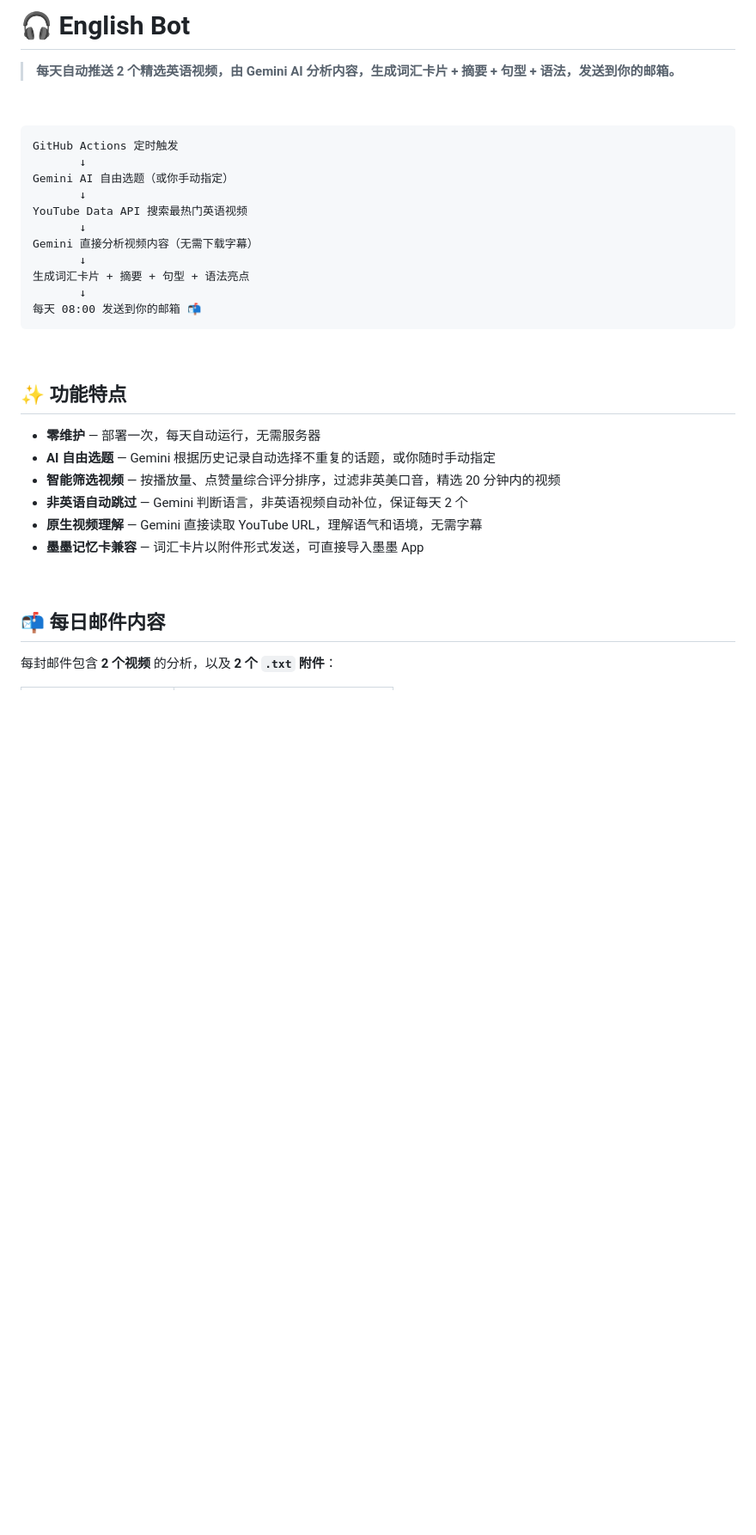
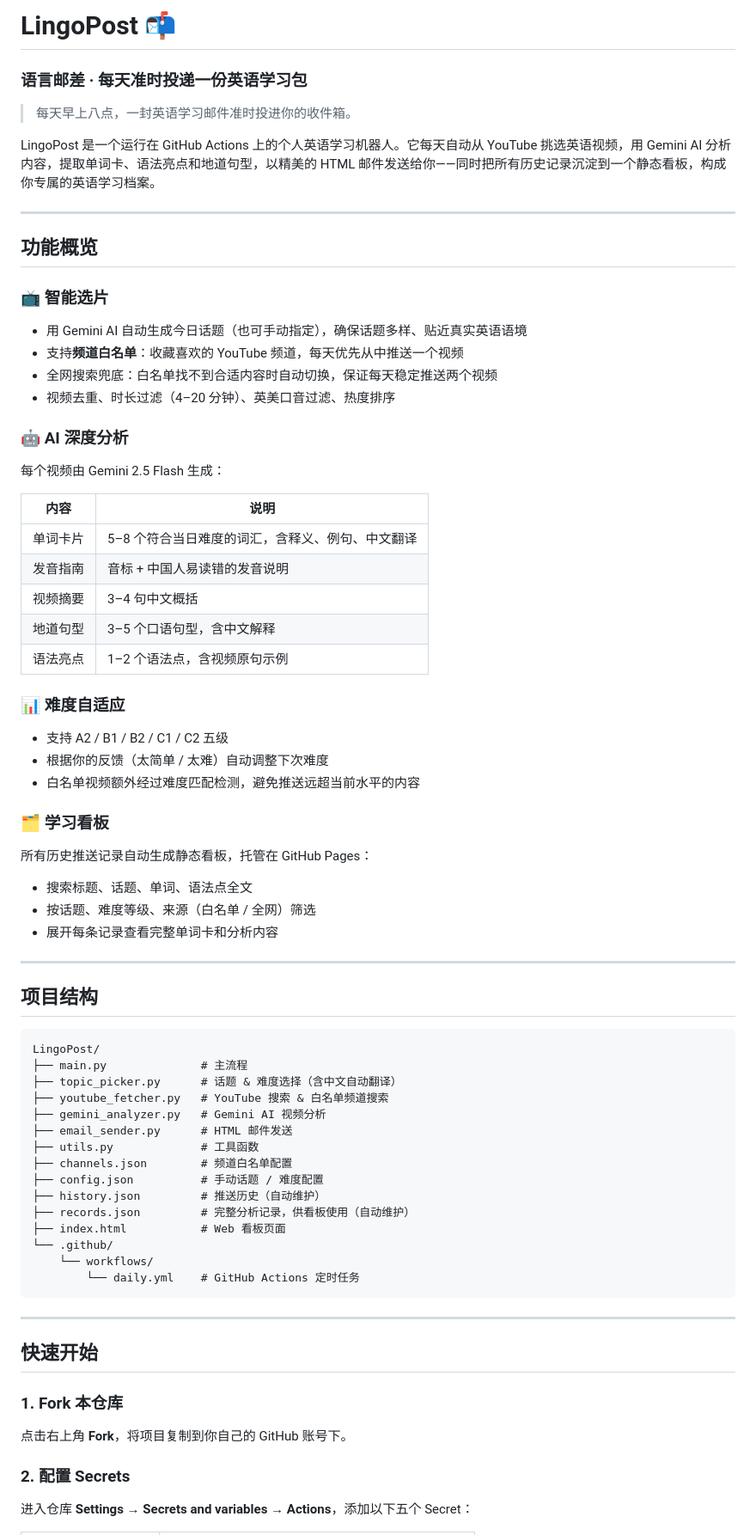
Before and after one commit to Alan-stro/English_bot, a Markdown page: README.md, the part around one of its changes. Shown at 86% size. Drawn GitHub-style; blank space fills up the shorter version.

````diff
--- a/README.md
+++ b/README.md
@@ -1,37 +1,73 @@
-# 🎧 English Bot
+# LingoPost 📬
+### 语言邮差 · 每天准时投递一份英语学习包
 
-> **每天自动推送 2 个精选英语视频，由 Gemini AI 分析内容，生成词汇卡片 + 摘要 + 句型 + 语法，发送到你的邮箱。**
+> 每天早上八点，一封英语学习邮件准时投进你的收件箱。
 
-&nbsp;
+LingoPost 是一个运行在 GitHub Actions 上的个人英语学习机器人。它每天自动从 YouTube 挑选英语视频，用 Gemini AI 分析内容，提取单词卡、语法亮点和地道句型，以精美的 HTML 邮件发送给你——同时把所有历史记录沉淀到一个静态看板，构成你专属的英语学习档案。
+
+---
+
+## 功能概览
+
+### 📺 智能选片
+- 用 Gemini AI 自动生成今日话题（也可手动指定），确保话题多样、贴近真实英语语境
+- 支持**频道白名单**：收藏喜欢的 YouTube 频道，每天优先从中推送一个视频
+- 全网搜索兜底：白名单找不到合适内容时自动切换，保证每天稳定推送两个视频
+- 视频去重、时长过滤（4–20 分钟）、英美口音过滤、热度排序
+
+### 🤖 AI 深度分析
+每个视频由 Gemini 2.5 Flash 生成：
+
+| 内容 | 说明 |
+|------|------|
+| 单词卡片 | 5–8 个符合当日难度的词汇，含释义、例句、中文翻译 |
+| 发音指南 | 音标 + 中国人易读错的发音说明 |
+| 视频摘要 | 3–4 句中文概括 |
+| 地道句型 | 3–5 个口语句型，含中文解释 |
+| 语法亮点 | 1–2 个语法点，含视频原句示例 |
+
+### 📊 难度自适应
+- 支持 A2 / B1 / B2 / C1 / C2 五级
+- 根据你的反馈（太简单 / 太难）自动调整下次难度
+- 白名单视频额外经过难度匹配检测，避免推送远超当前水平的内容
+
+### 🗂️ 学习看板
+所有历史推送记录自动生成静态看板，托管在 GitHub Pages：
+- 搜索标题、话题、单词、语法点全文
+- 按话题、难度等级、来源（白名单 / 全网）筛选
+- 展开每条记录查看完整单词卡和分析内容
+
+---
+
+## 项目结构
 
 ```
-GitHub Actions 定时触发
-       ↓
-Gemini AI 自由选题（或你手动指定）
-       ↓
-YouTube Data API 搜索最热门英语视频
-       ↓
-Gemini 直接分析视频内容（无需下载字幕）
-       ↓
-生成词汇卡片 + 摘要 + 句型 + 语法亮点
-       ↓
-每天 08:00 发送到你的邮箱 📬
+LingoPost/
+├── main.py              # 主流程
+├── topic_picker.py      # 话题 & 难度选择（含中文自动翻译）
+├── youtube_fetcher.py   # YouTube 搜索 & 白名单频道搜索
+├── gemini_analyzer.py   # Gemini AI 视频分析
+├── email_sender.py      # HTML 邮件发送
+├── utils.py             # 工具函数
+├── channels.json        # 频道白名单配置
+├── config.json          # 手动话题 / 难度配置
+├── history.json         # 推送历史（自动维护）
+├── records.json         # 完整分析记录，供看板使用（自动维护）
+├── index.html           # Web 看板页面
+└── .github/
+    └── workflows/
+        └── daily.yml    # GitHub Actions 定时任务
 ```
 
-&nbsp;
+---
 
-## ✨ 功能特点
+## 快速开始
 
-- **零维护** — 部署一次，每天自动运行，无需服务器
-- **AI 自由选题** — Gemini 根据历史记录自动选择不重复的话题，或你随时手动指定
-- **智能筛选视频** — 按播放量、点赞量综合评分排序，过滤非英美口音，精选 20 分钟内的视频
-- **非英语自动跳过** — Gemini 判断语言，非英语视频自动补位，保证每天 2 个
-- **原生视频理解** — Gemini 直接读取 YouTube URL，理解语气和语境，无需字幕
-- **墨墨记忆卡兼容** — 词汇卡片以附件形式发送，可直接导入墨墨 App
+### 1. Fork 本仓库
 
-&nbsp;
+点击右上角 **Fork**，将项目复制到你自己的 GitHub 账号下。
 
-## 📬 每日邮件内容
+### 2. 配置 Secrets
 
-每封邮件包含 **2 个视频** 的分析，以及 **2 个 `.txt` 附件**：
+进入仓库 **Settings → Secrets and variables → Actions**，添加以下五个 Secret：
 
````
Also changed, not shown: other parts of README.md (+55 -138 lines).
